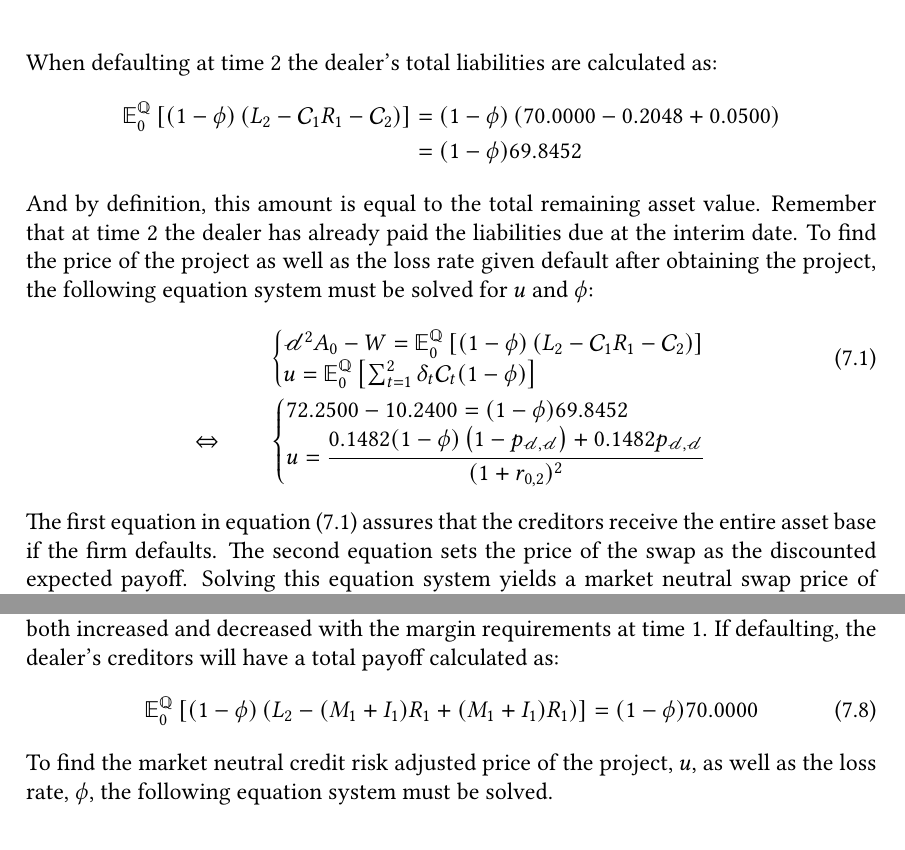
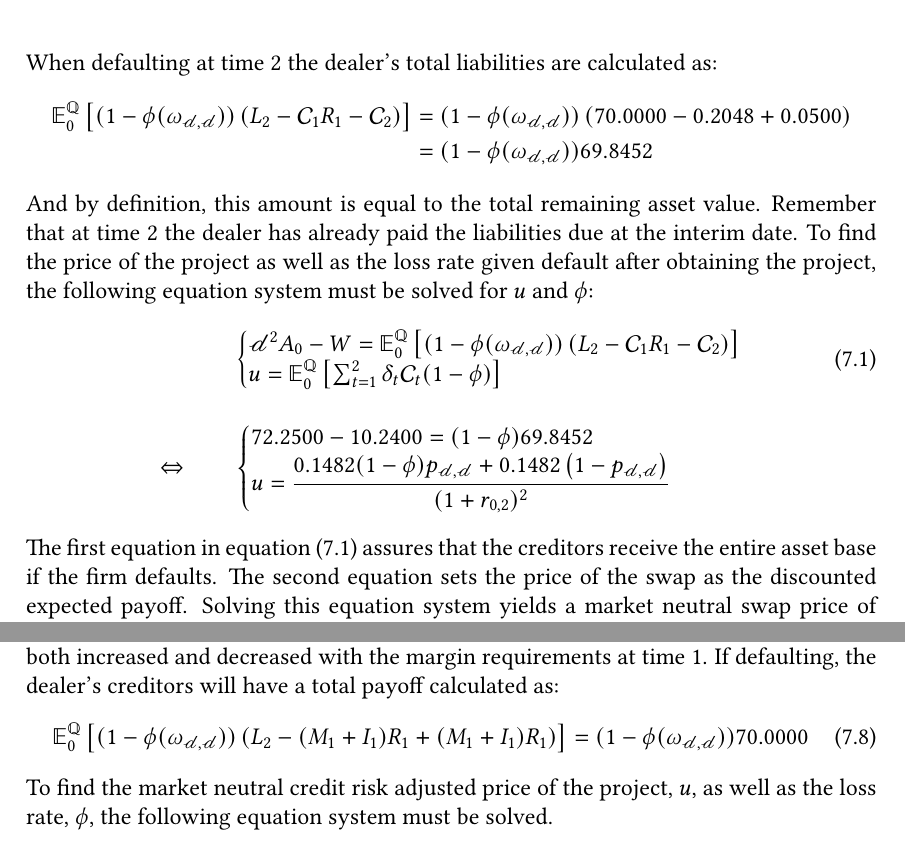
Before and after one commit to sebastianbaltser/master-thesis, a LaTeX thesis (thesis/main.tex, which reads thesis/content/body-matter/swap-contract/swap-examples.tex): two parts of pages 73 and 75 of 77, joined at a grey line, cut so that both start at the same text. Compiled offline with pdfLaTeX.

Commit message:
Fix equations

```diff
--- a/thesis/content/body-matter/swap-contract/swap-examples.tex
+++ b/thesis/content/body-matter/swap-contract/swap-examples.tex
@@ -226,16 +226,16 @@
             the dealer's total liabilities are calculated as:
             \begin{align*}
                 \mathbb{E}_{0}^{\rnmeasure}\left[
-                    (1-\phi)\left(
+                    (1-\phi(\omega_{\mathscr{d},\mathscr{d}}))\left(
                         L_{2} -
                         \mathcal{C}_{1}R_{1}
                         - \mathcal{C}_2
                     \right)
                 \right]
                 &=
-                (1-\phi)\left(\num{70} - \num{0.204801} + \num{0.05}\right)\\
+                (1-\phi(\omega_{\mathscr{d},\mathscr{d}}))\left(\num{70} - \num{0.204801} + \num{0.05}\right)\\
                 &=
-                (1-\phi)\num{69.8452}
+                (1-\phi(\omega_{\mathscr{d},\mathscr{d}}))\num{69.8452}
             \end{align*}
             And by definition, this amount is equal to the total remaining asset value.
             Remember that at time 2 the dealer has already paid the liabilities due at the interim date.
@@ -246,7 +246,7 @@
                 &\left\{\begin{array}{@{}l@{}}
                     \mathscr{d}^{2}A_{0} - W=
                     \mathbb{E}_{0}^{\rnmeasure}\left[
-                        (1-\phi)\left(L_{2} -
+                        (1-\phi(\omega_{\mathscr{d},\mathscr{d}}))\left(L_{2} -
                         \mathcal{C}_{1}R_{1}
                         - \mathcal{C}_2\right)
                     \right]
@@ -259,7 +259,7 @@
                     \right]
                 \end{array}\right.
                 \label{eqn:swap-example-equation-system}
-                \\
+                \\[1.1em]
                 \Leftrightarrow
                 \qquad
                 &\left\{\begin{array}{@{}l@{}}
@@ -271,9 +271,9 @@
                     \displaystyle
                     u =
                     \frac{
-                        \num{0.1482079039}(1-\phi)\left(1-p_{\mathscr{d},\mathscr{d}}\right)
+                        \num{0.1482079039}(1-\phi)p_{\mathscr{d},\mathscr{d}}
                         +
-                        \num{0.1482079039}p_{\mathscr{d},\mathscr{d}}
+                        \num{0.1482079039}\left(1-p_{\mathscr{d},\mathscr{d}}\right)
                     }{
                         (1+r_{0,2})^{2}
                     }
@@ -431,13 +431,13 @@
             If defaulting, the dealer's creditors will have a total payoff calculated as:
             \begin{align}
                 \mathbb{E}_{0}^{\rnmeasure}\left[
-                    (1-\phi)\left(
+                    (1-\phi(\omega_{\mathscr{d},\mathscr{d}}))\left(
                         L_{2}
                         -(M_1+I_1)R_{1}
                         +(M_1+I_1)R_{1}
                     \right)
                 \right]
-                &= (1-\phi)\num{70}
+                &= (1-\phi(\omega_{\mathscr{d},\mathscr{d}}))\num{70}
             \end{align}
             To find the market neutral credit risk adjusted price of the project, $u$, as well as the loss rate, $\phi$,
             the following equation system must be solved.
@@ -445,7 +445,7 @@
                 \left\{\begin{array}{@{}l@{}}
                     \mathscr{d}^{2} A - W
                     =
-                    (1-\phi)\num{70}
+                    (1-\phi(\omega_{\mathscr{d},\mathscr{d}}))\num{70}
                     \\
                     u =
                     \mathbb{E}_{0}^{\rnmeasure}\left[
```
